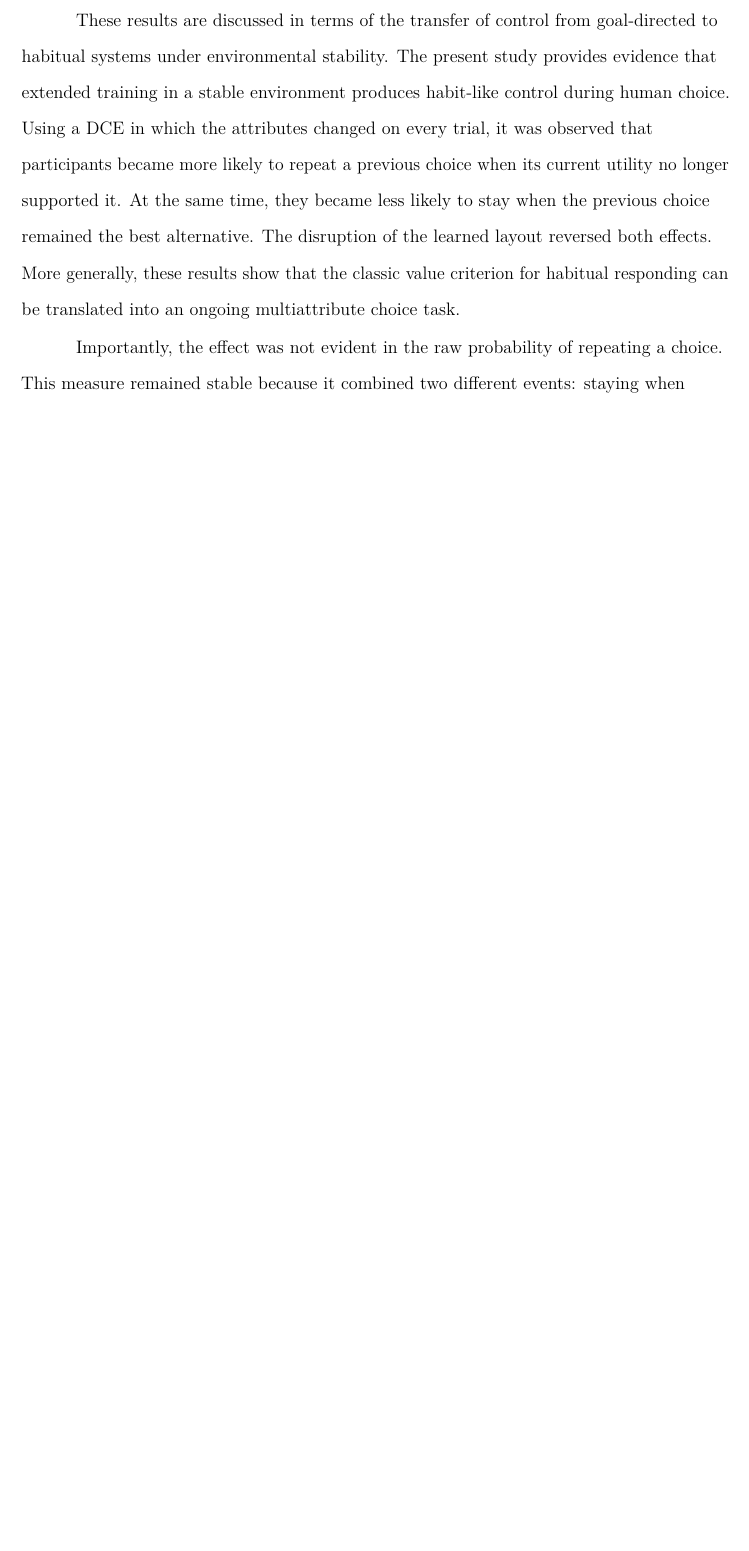
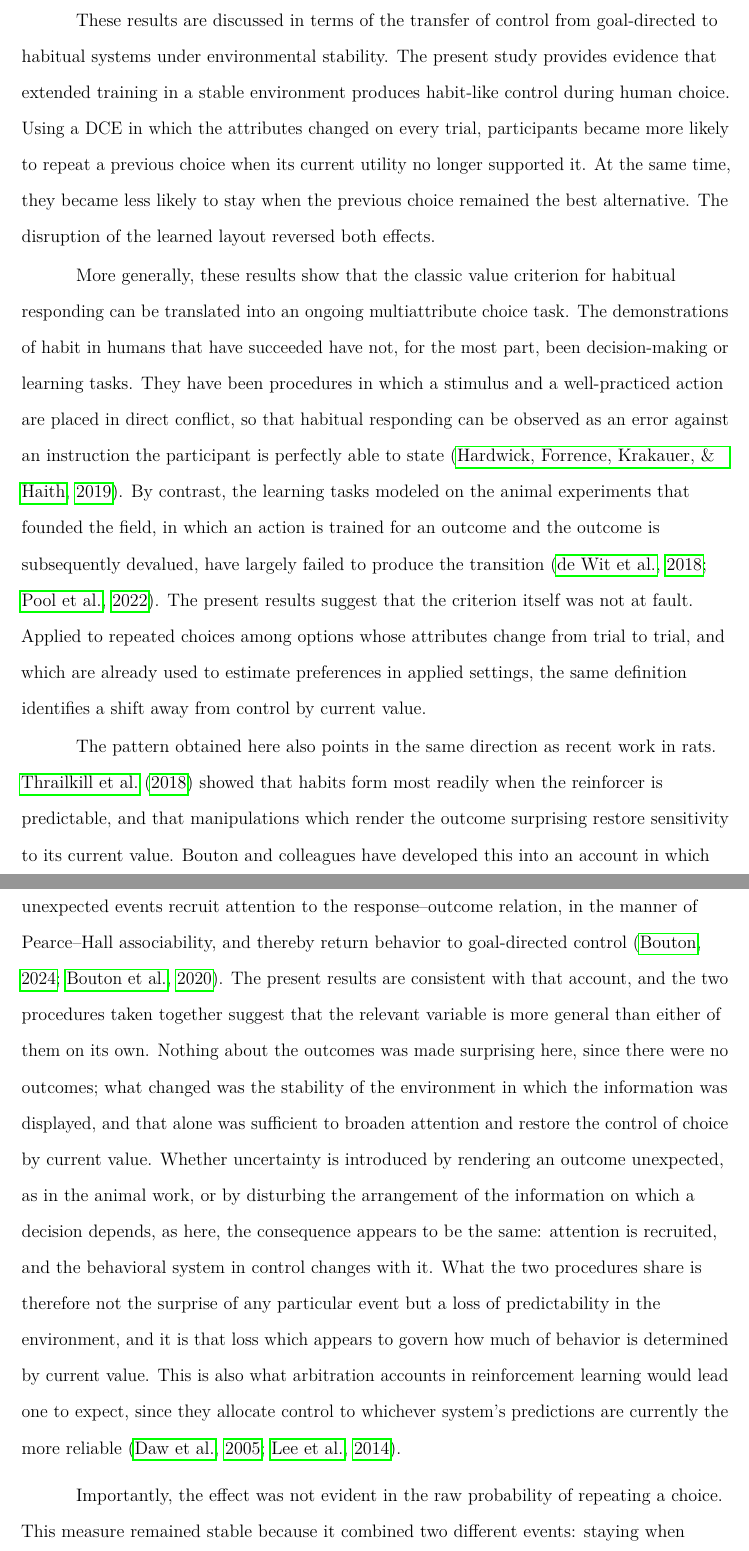
Before and after one commit to omadav/attention_DCE, a LaTeX paper (main.tex): part of page 27 of 36 before the commit and two parts of pages 27 and 28 of 38 after it, the two joined at a grey line, cut so that both start at the same text, the shorter picture padded with empty space. Compiled offline with pdfLaTeX.

Commit message:
Discussion: the criterion travels, and stability generalizes Bouton's account
Two paragraphs. The first: successful human habit demonstrations have been
stimulus-action conflict procedures rather than decision or learning tasks
(hardwick2019), while the devaluation-based learning tasks have failed; the
criterion itself was not at fault, and it applies to repeated multiattribute
choice.

The second: Thrailkill and Bouton show that surprising outcomes recruit
attention and restore goal-directed control. Taken with the present
manipulation, the shared variable is a loss of predictability in the
environment rather than the surprise of any particular event -- uncertainty
recruits attention, and the system in control changes with it, as arbitration
accounts would predict.

Co-Authored-By: Claude Opus 5 <noreply@anthropic.com>

```diff
--- a/main.tex
+++ b/main.tex
@@ -391,7 +391,15 @@ At trial 101, when the context changed, the inertia coefficient reversed directi
 
 \section{Discussion}
 
-These results are discussed in terms of the transfer of control from goal-directed to habitual systems under environmental stability. The present study provides evidence that extended training in a stable environment produces habit-like control during human choice. Using a DCE in which the attributes changed on every trial, it was observed that participants became more likely to repeat a previous choice when its current utility no longer supported it. At the same time, they became less likely to stay when the previous choice remained the best alternative. The disruption of the learned layout reversed both effects. More generally, these results show that the classic value criterion for habitual responding can be translated into an ongoing multiattribute choice task.
+These results are discussed in terms of the transfer of control from goal-directed to habitual systems under environmental stability. The present study provides evidence that extended training in a stable environment produces habit-like control during human choice. Using a DCE in which the attributes changed on every trial, participants became more likely to repeat a previous choice when its current utility no longer supported it. At the same time, they became less likely to stay when the previous choice remained the best alternative. The disruption of the learned layout reversed both effects.
+
+More generally, these results show that the classic value criterion for habitual responding can be translated into an ongoing multiattribute choice task. The demonstrations of habit in humans that have succeeded have not, for the most part, been decision-making or learning tasks. They have been procedures in which a stimulus and a well-practiced action are placed in direct conflict, so that habitual responding can be observed as an error against an instruction the participant is perfectly able to state \citep{hardwick2019}.
+% TODO: add Buabang et al. here if intended. Note that Buabang et al. (2023), "A goal-directed
+% account of action slips", argues that slips reflect reliance on old contingencies rather than
+% habit, and drew a commentary in JEP:General disputing that reading. Confirm which paper is meant.
+By contrast, the learning tasks modeled on the animal experiments that founded the field, in which an action is trained for an outcome and the outcome is subsequently devalued, have largely failed to produce the transition \citep{deWit2018,pool2022}. The present results suggest that the criterion itself was not at fault. Applied to repeated choices among options whose attributes change from trial to trial, and which are already used to estimate preferences in applied settings, the same definition identifies a shift away from control by current value.
+
+The pattern obtained here also points in the same direction as recent work in rats. \citet{thrailkill2018} showed that habits form most readily when the reinforcer is predictable, and that manipulations which render the outcome surprising restore sensitivity to its current value. Bouton and colleagues have developed this into an account in which unexpected events recruit attention to the response--outcome relation, in the manner of Pearce--Hall associability, and thereby return behavior to goal-directed control \citep{bouton2020,bouton2024}. The present results are consistent with that account, and the two procedures taken together suggest that the relevant variable is more general than either of them on its own. Nothing about the outcomes was made surprising here, since there were no outcomes; what changed was the stability of the environment in which the information was displayed, and that alone was sufficient to broaden attention and restore the control of choice by current value. Whether uncertainty is introduced by rendering an outcome unexpected, as in the animal work, or by disturbing the arrangement of the information on which a decision depends, as here, the consequence appears to be the same: attention is recruited, and the behavioral system in control changes with it. What the two procedures share is therefore not the surprise of any particular event but a loss of predictability in the environment, and it is that loss which appears to govern how much of behavior is determined by current value. This is also what arbitration accounts in reinforcement learning would lead one to expect, since they allocate control to whichever system's predictions are currently the more reliable \citep{daw2005,lee2014}.
 
 Importantly, the effect was not evident in the raw probability of repeating a choice. This measure remained stable because it combined two different events: staying when current utility supported staying and staying when it supported switching. These probabilities moved in opposite directions during training and after the layout manipulation. The absence of a trend in raw repetition does not therefore imply that the process controlling choice remained constant. Rather, overtraining changed the conditions under which previous choices were repeated.
 
```
Also changed, not shown: main.tex (4 more changed lines).
